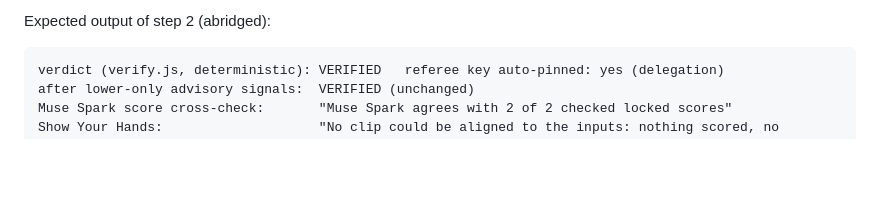
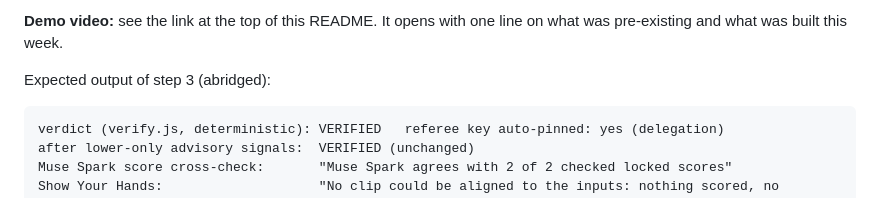
Before and after one commit to ConWan30/qortime-ai, a Markdown page: README.md, the part around one of its changes. GitHub-like rendering; blank space fills up the shorter version.

````diff
--- a/README.md
+++ b/README.md
@@ -93,5 +118,8 @@ shows up on the pause menu. Info only.
 
-Expected output of step 2 (abridged):
+**Demo video:** see the link at the top of this README. It opens with one line on what was pre-existing and what was
+built this week.
+
+Expected output of step 3 (abridged):
 ```text
 verdict (verify.js, deterministic): VERIFIED   referee key auto-pinned: yes (delegation)
 after lower-only advisory signals:  VERIFIED (unchanged)
````
Also changed, not shown: other parts of README.md (+52 -10 lines).
